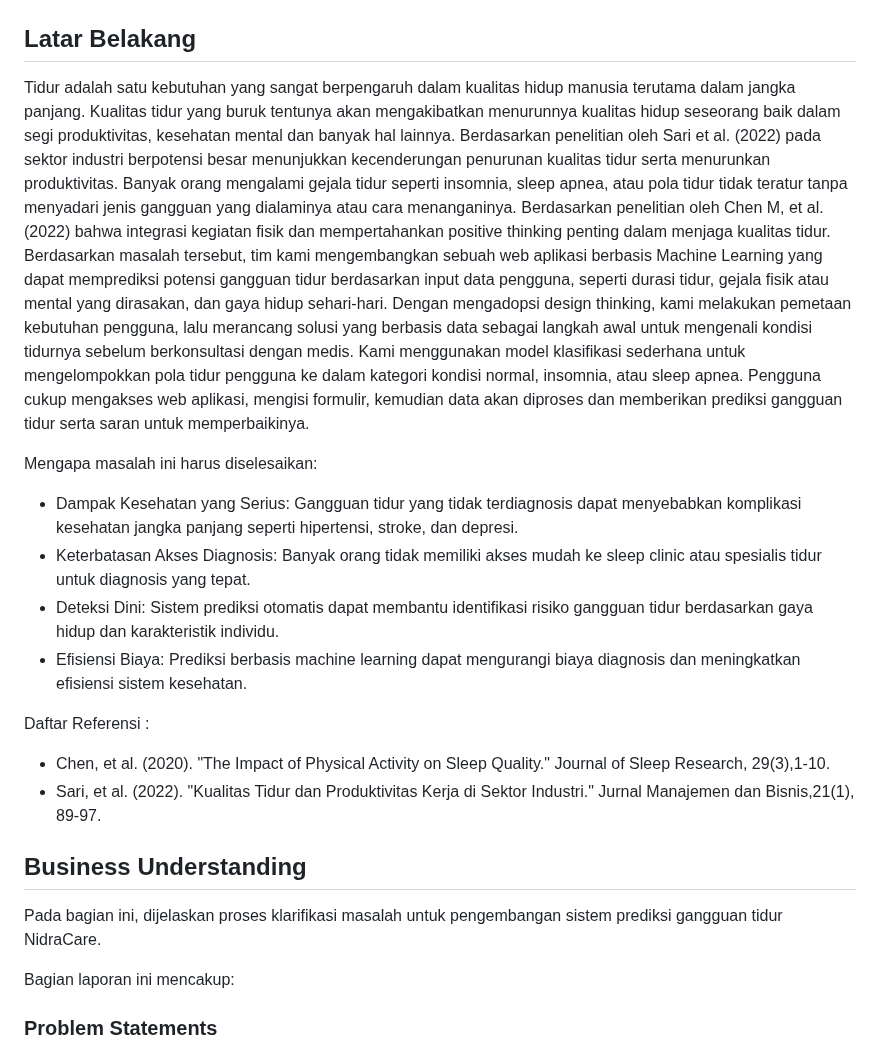
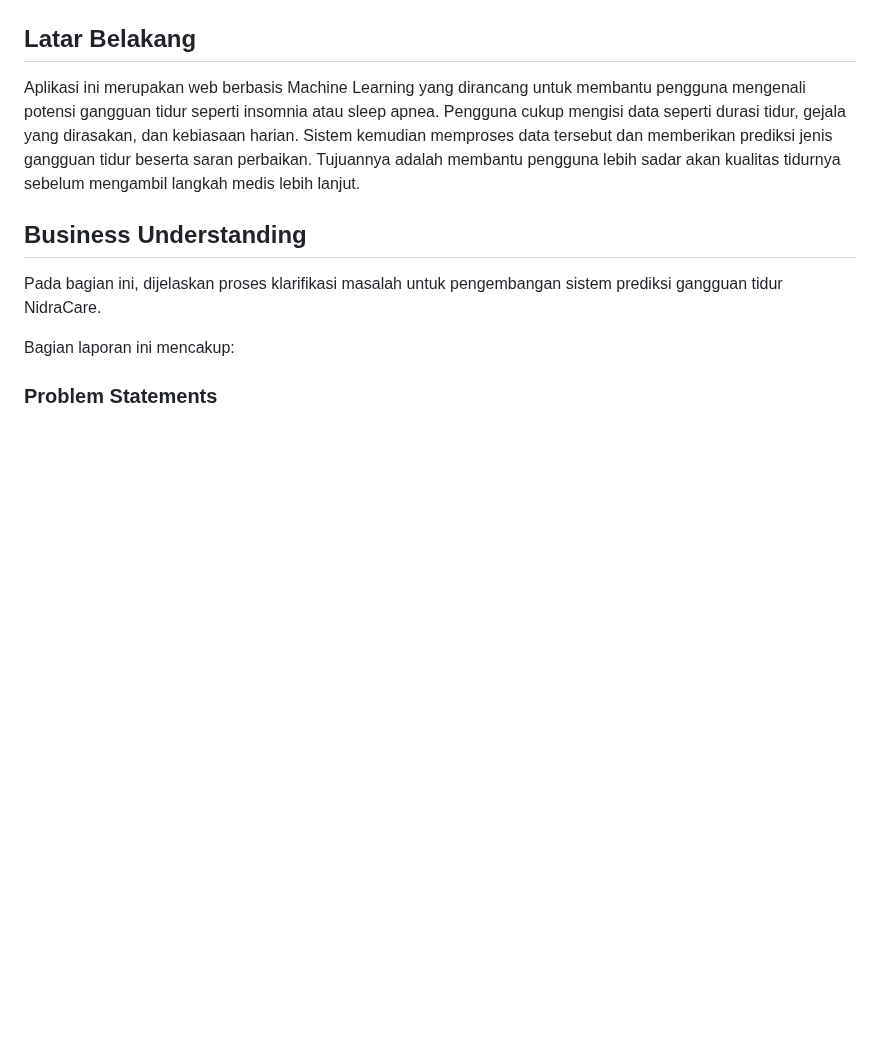
Before and after one commit to CatherinNaurah/NidraCareAll, a Markdown page: README.md, the part around the change. GitHub-like rendering; blank space fills up the shorter version.

```diff
--- a/README.md
+++ b/README.md
@@ -21,18 +21,8 @@ Deskripsi:
 Frontend memberikan pengalaman pengguna yang mudah dan responsif, memungkinkan input data pola tidur serta menampilkan hasil analisis dan rekomendasi dari backend.
 
 ## Latar Belakang
-Tidur adalah satu kebutuhan yang sangat berpengaruh dalam kualitas hidup manusia terutama dalam jangka panjang. Kualitas tidur yang buruk tentunya akan mengakibatkan menurunnya kualitas hidup seseorang baik dalam segi produktivitas, kesehatan mental dan banyak hal lainnya. Berdasarkan penelitian oleh Sari et al. (2022) pada sektor industri berpotensi besar menunjukkan kecenderungan penurunan kualitas tidur serta menurunkan produktivitas. Banyak orang mengalami gejala tidur seperti insomnia, sleep apnea, atau pola tidur tidak teratur tanpa menyadari jenis gangguan yang dialaminya atau cara menanganinya. Berdasarkan penelitian oleh Chen M, et al. (2022) bahwa integrasi kegiatan fisik dan mempertahankan positive thinking penting dalam menjaga kualitas tidur.
-Berdasarkan masalah tersebut, tim kami mengembangkan sebuah web aplikasi berbasis Machine Learning yang dapat memprediksi potensi gangguan tidur berdasarkan input data pengguna, seperti durasi tidur, gejala fisik atau mental yang dirasakan, dan gaya hidup sehari-hari. Dengan mengadopsi design thinking, kami melakukan pemetaan kebutuhan pengguna, lalu merancang solusi yang berbasis data sebagai langkah awal untuk mengenali kondisi tidurnya sebelum berkonsultasi dengan medis. Kami menggunakan model klasifikasi sederhana untuk mengelompokkan pola tidur pengguna ke dalam kategori kondisi normal, insomnia, atau sleep apnea. Pengguna cukup mengakses web aplikasi, mengisi formulir, kemudian data akan diproses dan memberikan prediksi gangguan tidur serta saran untuk memperbaikinya.
+Aplikasi ini merupakan web berbasis Machine Learning yang dirancang untuk membantu pengguna mengenali potensi gangguan tidur seperti insomnia atau sleep apnea. Pengguna cukup mengisi data seperti durasi tidur, gejala yang dirasakan, dan kebiasaan harian. Sistem kemudian memproses data tersebut dan memberikan prediksi jenis gangguan tidur beserta saran perbaikan. Tujuannya adalah membantu pengguna lebih sadar akan kualitas tidurnya sebelum mengambil langkah medis lebih lanjut.
 
-Mengapa masalah ini harus diselesaikan:
-- Dampak Kesehatan yang Serius: Gangguan tidur yang tidak terdiagnosis dapat menyebabkan komplikasi kesehatan jangka panjang seperti hipertensi, stroke, dan depresi.
-- Keterbatasan Akses Diagnosis: Banyak orang tidak memiliki akses mudah ke sleep clinic atau spesialis tidur untuk diagnosis yang tepat.
-- Deteksi Dini: Sistem prediksi otomatis dapat membantu identifikasi risiko gangguan tidur berdasarkan gaya hidup dan karakteristik individu.
-- Efisiensi Biaya: Prediksi berbasis machine learning dapat mengurangi biaya diagnosis dan meningkatkan efisiensi sistem kesehatan.
-
-Daftar Referensi :
-- Chen, et al. (2020). "The Impact of Physical Activity on Sleep Quality." Journal of Sleep Research, 29(3),1-10.
-- Sari, et al. (2022). "Kualitas Tidur dan Produktivitas Kerja di Sektor Industri." Jurnal Manajemen dan Bisnis,21(1), 89-97.
 
 ## Business Understanding
 
```
